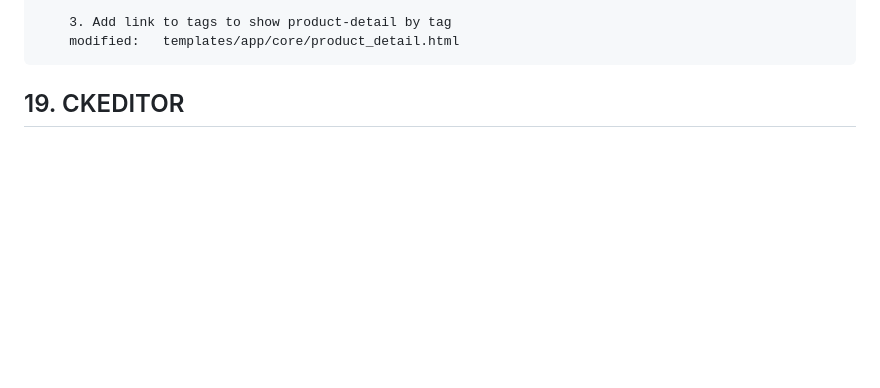
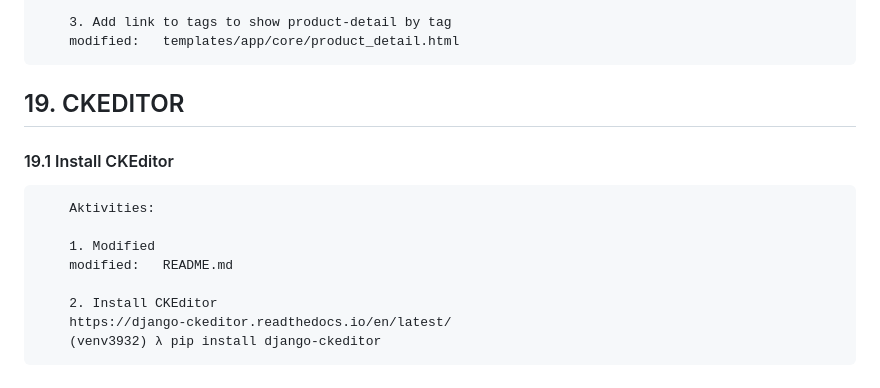
Before and after one commit to gurnitha/django-nest-multivendor, a Markdown page: README.md, the part around the change. GitHub-like rendering; blank space fills up the shorter version.

Commit message:
19.1 Install CKEditor

```diff
--- a/README.md
+++ b/README.md
@@ -1516,3 +1516,15 @@ Github repository: https://github.com/gurnitha/django-nest-multivendor
 
 
 ## 19. CKEDITOR
+
+
+#### 19.1 Install CKEditor
+
+        Aktivities:
+
+        1. Modified
+        modified:   README.md
+
+        2. Install CKEditor
+        https://django-ckeditor.readthedocs.io/en/latest/
+        (venv3932) λ pip install django-ckeditor
```
